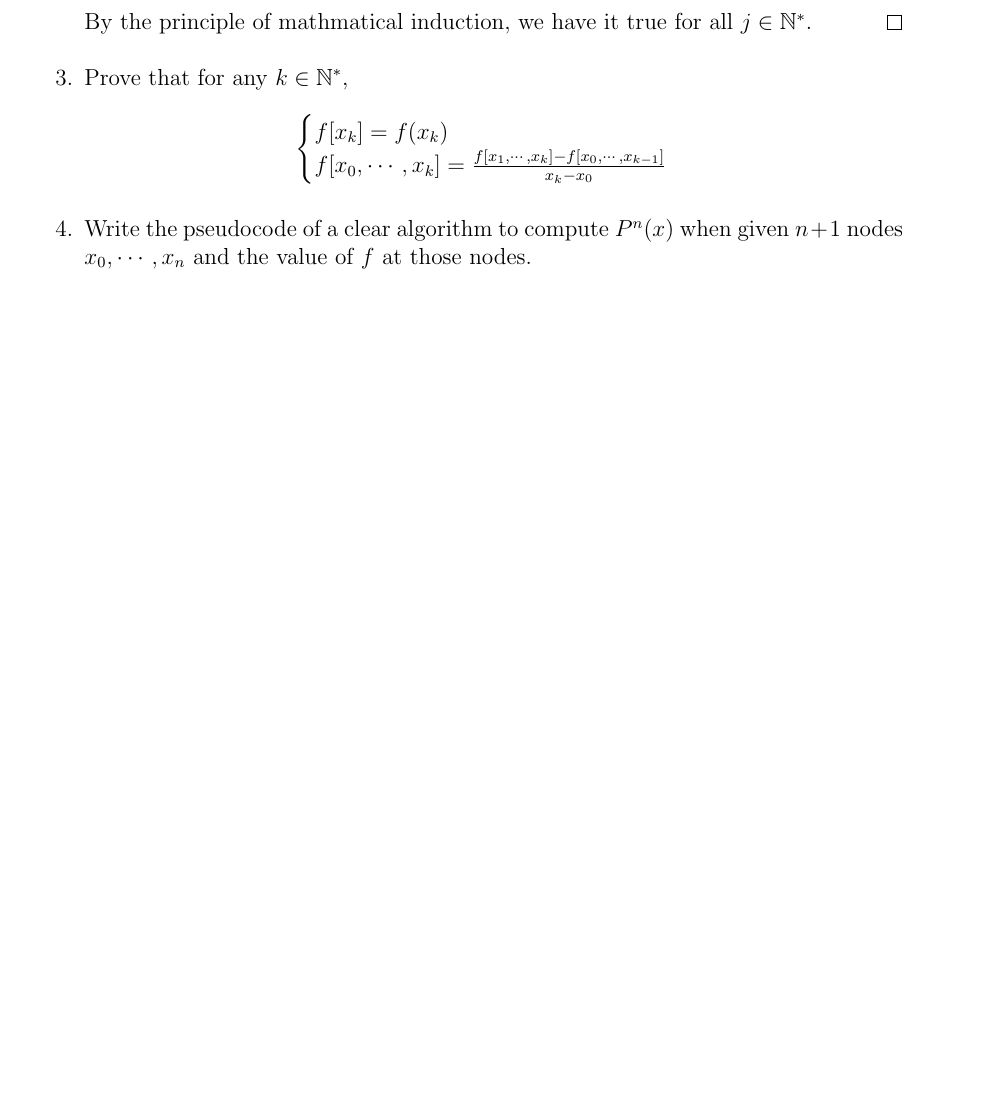
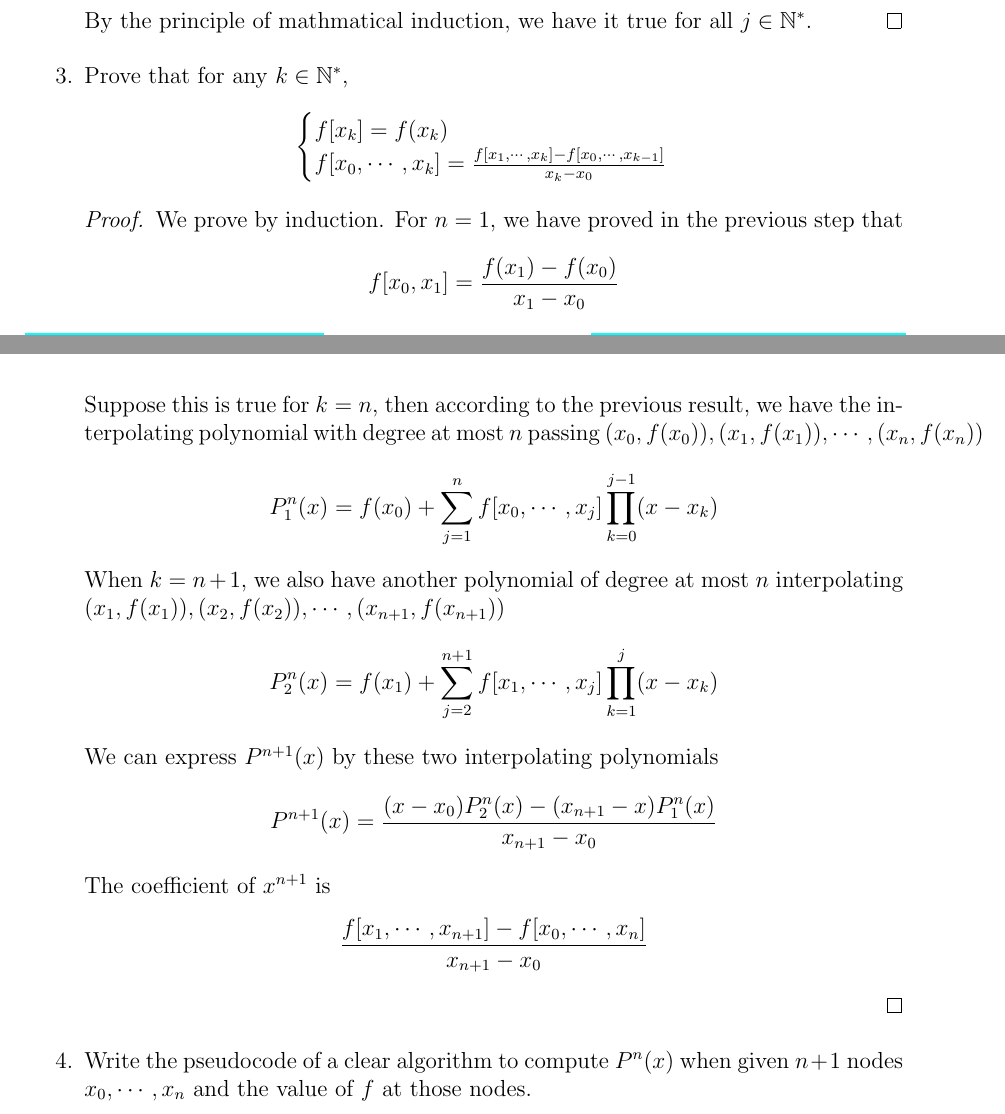
Before and after one commit to yugt/numerical-analysis, a LaTeX thesis (main.tex, which reads assignment4.tex): part of page 35 of 36 before the commit and two parts of pages 35 and 36 of 36 after it, the two joined at a grey line, cut so that both start at the same text, the shorter picture padded with empty space. Compiled offline with pdfLaTeX.

Commit message:
q3 newton

```diff
--- a/assignment4.tex
+++ b/assignment4.tex
@@ -329,6 +329,19 @@ Let $f$ be a continuous function and $P^n$ be its interpolation polynomial in th
 	\end{proof}
 	\item Prove that for any \(k\in\N^*\),
 	\[ \begin{cases} f[x_k] =f(x_k) \\ f[x_0,\cdots, x_k]=\frac{f[x_1,\cdots, x_k]-f[x_0,\cdots, x_{k-1}]}{x_k-x_0} \end{cases} \]
+	\begin{proof}
+	We prove by induction.
+	For \(n=1\), we have proved in the previous step that
+	\[ f[x_0,x_1]=\frac{f(x_1)-f(x_0)}{x_1-x_0} \]
+	Suppose this is true for \(k=n\), then according to the previous result, we have the interpolating polynomial with degree at most $n$ passing \((x_0,f(x_0)),(x_1,f(x_1)),\cdots,(x_{n},f(x_{n}))\)
+	\[ P_1^n(x)=f(x_0)+\sum_{j=1}^{n} f[x_0,\cdots, x_j] \prod_{k=0}^{j-1}(x-x_k) \]
+	When \(k=n+1\), we also have another polynomial of degree at most $n$ interpolating \((x_1,f(x_1)),(x_2,f(x_2)), \cdots, (x_{n+1},f(x_{n+1}))\)
+	\[ P_2^n(x)=f(x_1)+\sum_{j=2}^{n+1} f[x_1,\cdots, x_j] \prod_{k=1}^{j}(x-x_k) \]
+	We can express \(P^{n+1}(x)\) by these two interpolating polynomials
+	\[ P^{n+1}(x)=\frac{(x-x_0)P_2^n(x)-(x_{n+1}-x)P_1^n(x)}{x_{n+1}-x_0} \]
+	The coefficient of \(x^{n+1}\) is
+	\[ \frac{f[x_1,\cdots, x_{n+1}]-f[x_0,\cdots, x_n]}{x_{n+1}-x_0} \]
+	\end{proof}
 	\item Write the pseudocode of a clear algorithm to compute \(P^n(x)\) when given $n+1$ nodes \(x_0,\cdots,x_n\) and the value of $f$ at those nodes.
 \end{enumerate}
 
```
Also changed, not shown: main.tex (+1 -0 lines).
